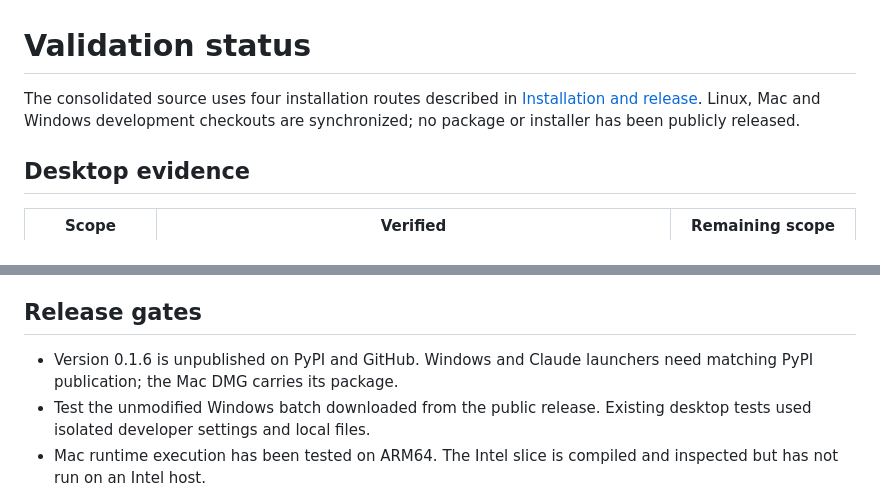
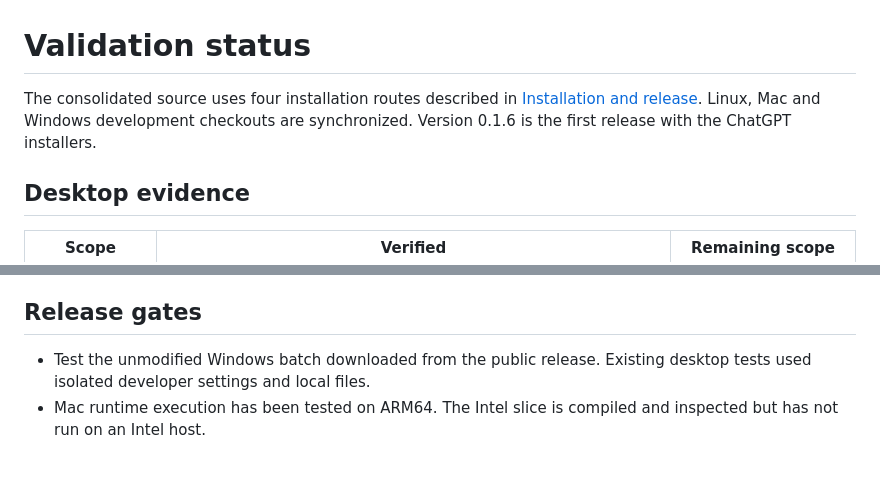
Before and after one commit to junhewk/med-lit-mcp, a Markdown page: docs/validation.md, 2 parts joined by grey strips. GitHub-like rendering; blank space fills up the shorter version.

```diff
--- a/docs/validation.md
+++ b/docs/validation.md
@@ -1,6 +1,6 @@
 # Validation status
 
-The consolidated source uses four installation routes described in [Installation and release](installation.md). Linux, Mac and Windows development checkouts are synchronized; no package or installer has been publicly released.
+The consolidated source uses four installation routes described in [Installation and release](installation.md). Linux, Mac and Windows development checkouts are synchronized. Version 0.1.6 is the first release with the ChatGPT installers.
 
 ## Desktop evidence
 
@@ -45,7 +45,6 @@ The corrected `med-lit Installer.app` is bundled in `med-lit-macos-0.1.6.dmg`:
 
 ## Release gates
 
-- Version 0.1.6 is unpublished on PyPI and GitHub. Windows and Claude launchers need matching PyPI publication; the Mac DMG carries its package.
 - Test the unmodified Windows batch downloaded from the public release. Existing desktop tests used isolated developer settings and local files.
 - Mac runtime execution has been tested on ARM64. The Intel slice is compiled and inspected but has not run on an Intel host.
 - Actual desktop tests supplement automated tests; source-checkout tests do not establish public download behavior.
```
Also changed, not shown: README.md (+2 -6 lines), docs/installation.md (+0 -2 lines).
